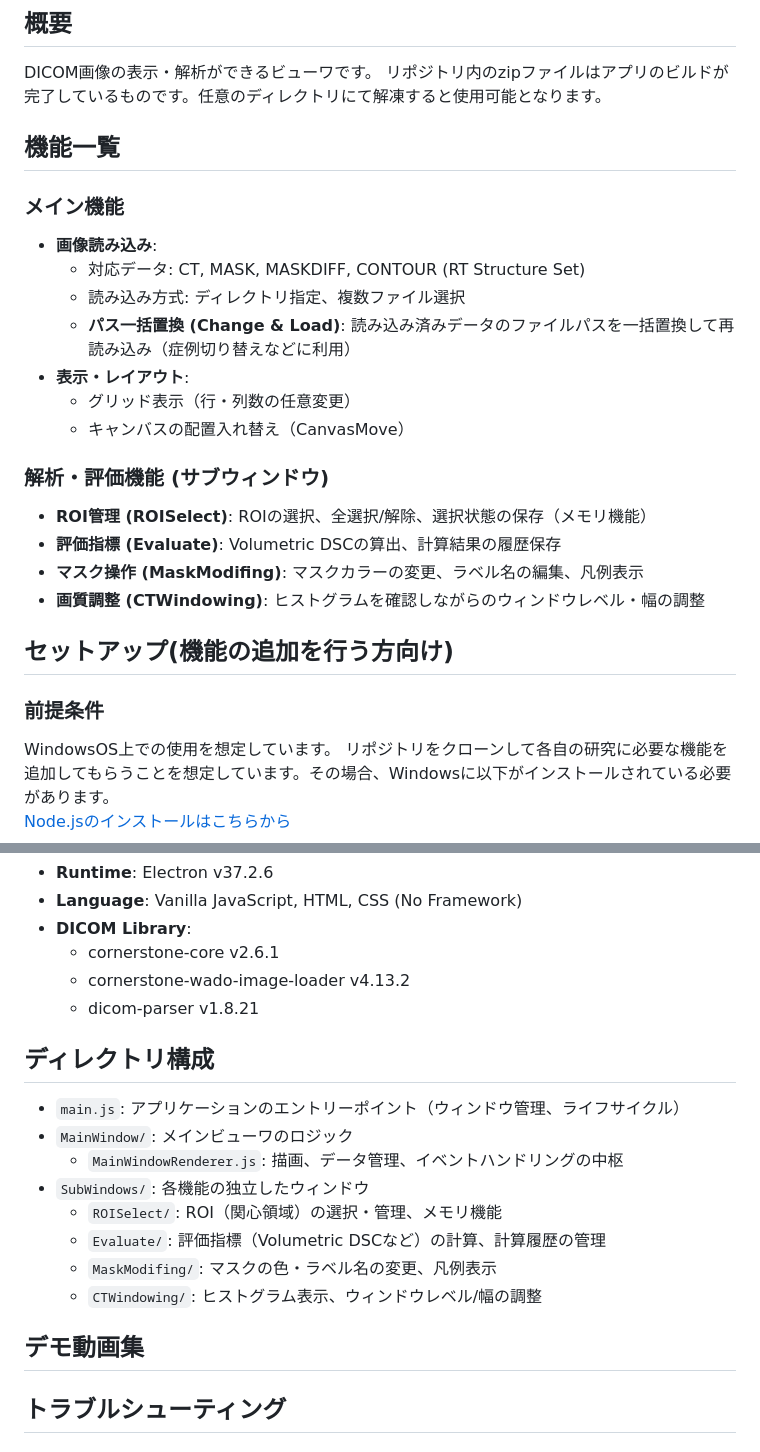
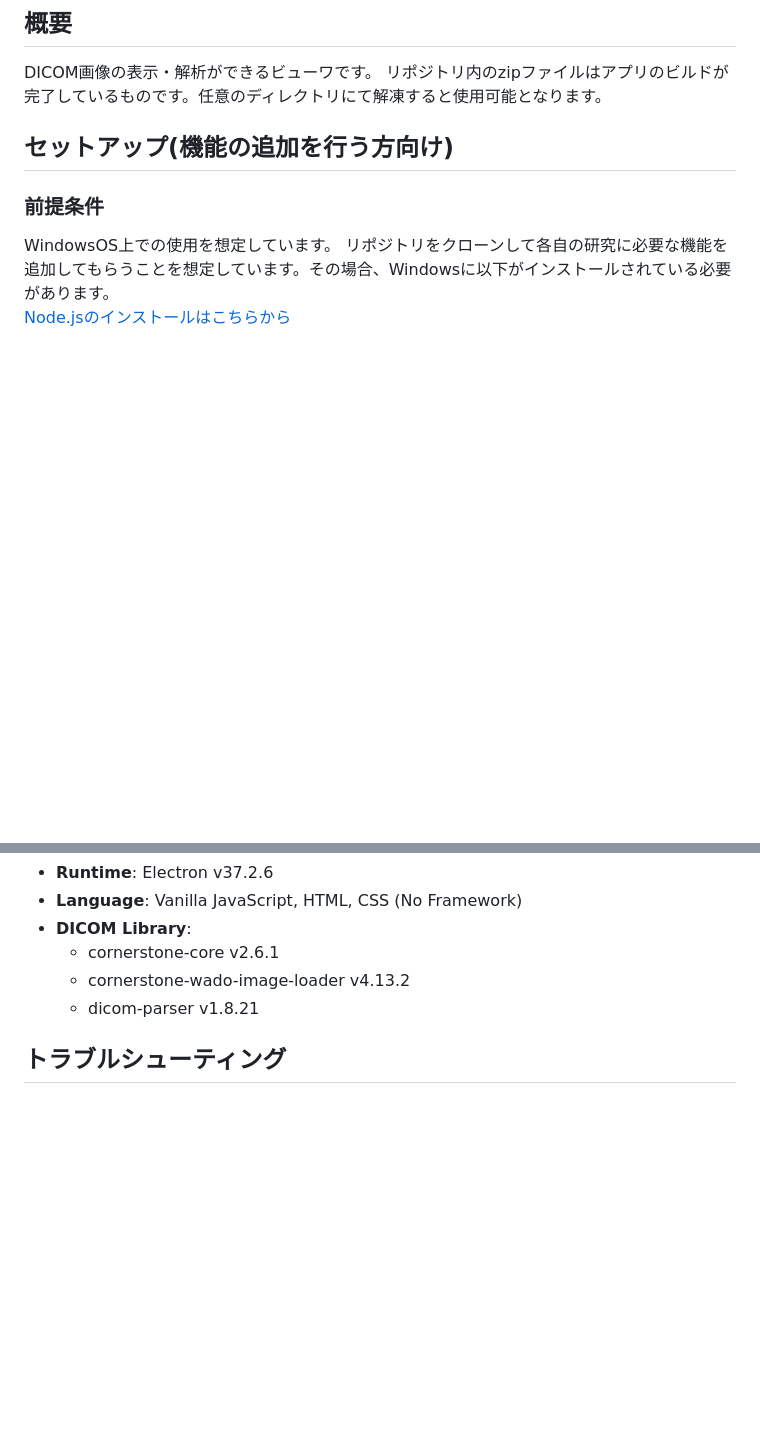
Before and after one commit to MaedaKei/DicomViewer, a Markdown page: README.md, 2 parts joined by grey strips. Drawn GitHub-style; blank space fills up the shorter version.

Commit message:
イメージ画像を追加し、Wikiに書いてある内容の概略を削除
Removed the feature list and demo video sections from the README.

```diff
--- a/README.md
+++ b/README.md
@@ -2,22 +4,6 @@
 ## 概要
 DICOM画像の表示・解析ができるビューワです。
 リポジトリ内のzipファイルはアプリのビルドが完了しているものです。任意のディレクトリにて解凍すると使用可能となります。
-
-## 機能一覧
-### メイン機能
-- **画像読み込み**:
-  - 対応データ: CT, MASK, MASKDIFF, CONTOUR (RT Structure Set)
-  - 読み込み方式: ディレクトリ指定、複数ファイル選択
-  - **パス一括置換 (Change & Load)**: 読み込み済みデータのファイルパスを一括置換して再読み込み（症例切り替えなどに利用）
-- **表示・レイアウト**:
-  - グリッド表示（行・列数の任意変更）
-  - キャンバスの配置入れ替え（CanvasMove）
-
-### 解析・評価機能 (サブウィンドウ)
-- **ROI管理 (ROISelect)**: ROIの選択、全選択/解除、選択状態の保存（メモリ機能）
-- **評価指標 (Evaluate)**: Volumetric DSCの算出、計算結果の履歴保存
-- **マスク操作 (MaskModifing)**: マスクカラーの変更、ラベル名の編集、凡例表示
-- **画質調整 (CTWindowing)**: ヒストグラムを確認しながらのウィンドウレベル・幅の調整
 
 ## セットアップ(機能の追加を行う方向け)
 ### 前提条件
@@ -67,19 +53,6 @@ npm run build
   - cornerstone-wado-image-loader v4.13.2
   - dicom-parser v1.8.21
 
-## ディレクトリ構成
-- `main.js`: アプリケーションのエントリーポイント（ウィンドウ管理、ライフサイクル）
-- `MainWindow/`: メインビューワのロジック
-  - `MainWindowRenderer.js`: 描画、データ管理、イベントハンドリングの中枢
-- `SubWindows/`: 各機能の独立したウィンドウ
-  - `ROISelect/`: ROI（関心領域）の選択・管理、メモリ機能
-  - `Evaluate/`: 評価指標（Volumetric DSCなど）の計算、計算履歴の管理
-  - `MaskModifing/`: マスクの色・ラベル名の変更、凡例表示
-  - `CTWindowing/`: ヒストグラム表示、ウィンドウレベル/幅の調整
-
-## デモ動画集
-
-
 ## トラブルシューティング
 
 ### よくある問題
```
Also changed, not shown: other parts of README.md (+2 -0 lines).
